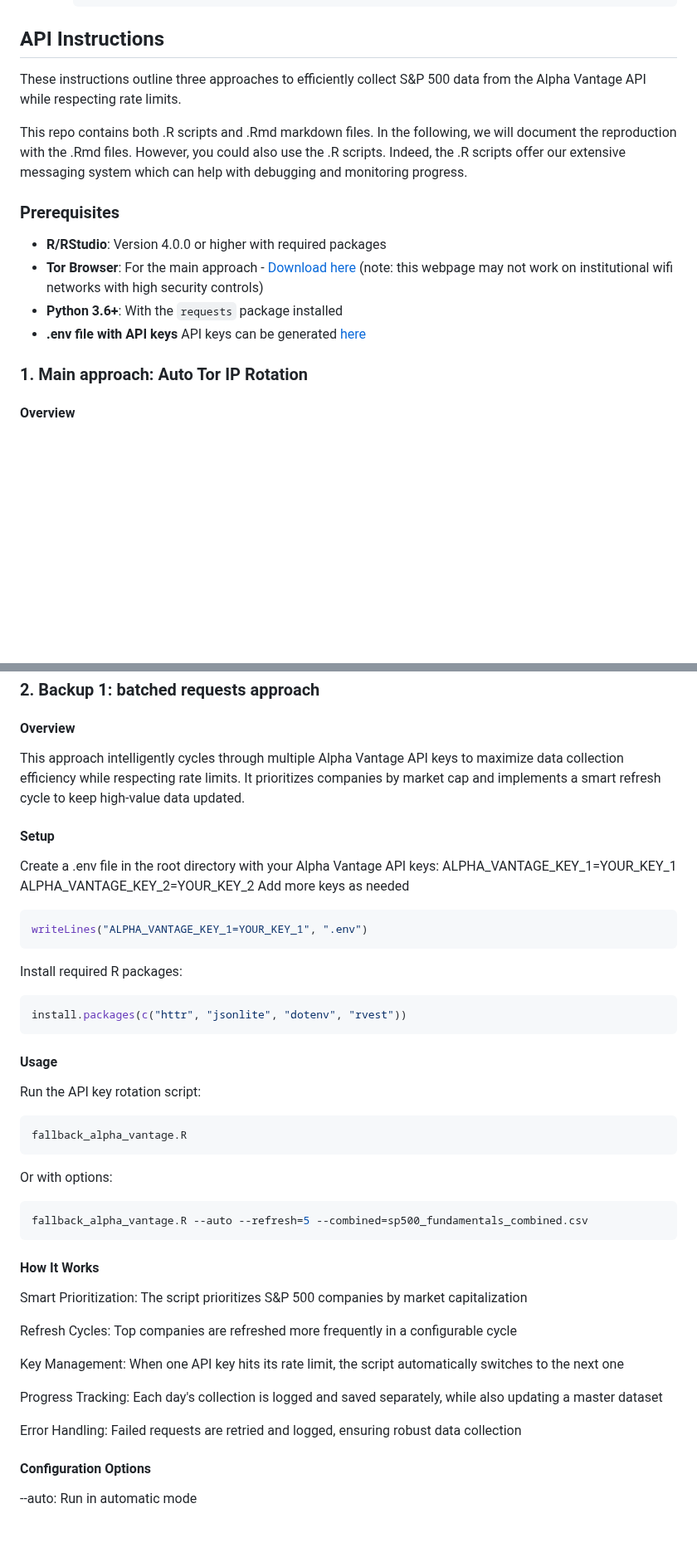
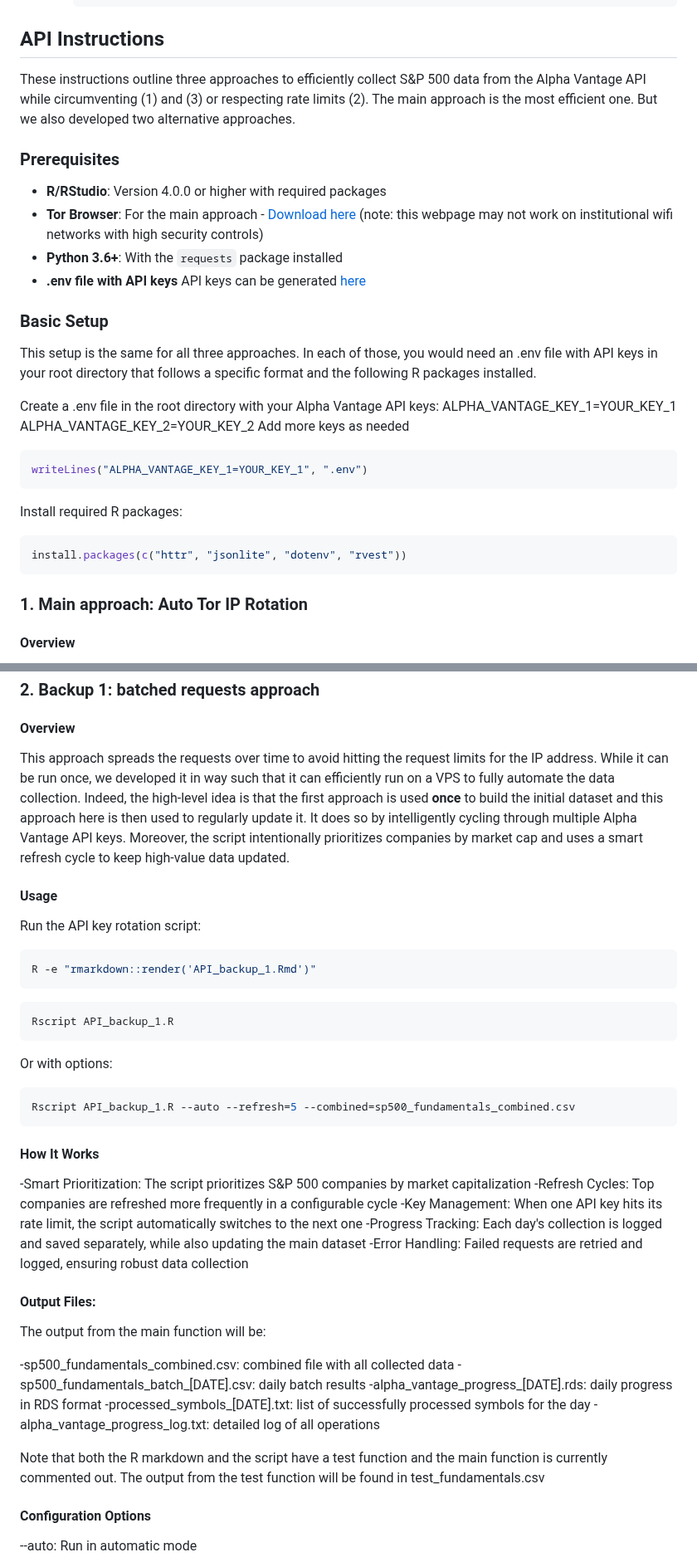
Before and after one commit to isabelmonge/data-harvesting, a Markdown page: README.md, 2 parts joined by grey strips. Shown at 83% size. Drawn GitHub-style; blank space fills up the shorter version.

````diff
--- a/README.md
+++ b/README.md
@@ -92,10 +95,8 @@ The Shiny App can be accessed [here](https://rstockmarketdashboard.shinyapps.io/
 
 ## API Instructions
 
-These instructions outline three approaches to efficiently collect S&P 500 data from the Alpha Vantage API while respecting rate limits.
-
-This repo contains both .R scripts and .Rmd markdown files. In the following, we will document the reproduction with the .Rmd files. However, you could
-also use the .R scripts. Indeed, the .R scripts offer our extensive messaging system which can help with debugging and monitoring progress.
+These instructions outline three approaches to efficiently collect S&P 500 data from the Alpha Vantage API while circumventing (1) and (3) or respecting rate limits (2).
+The main approach is the most efficient one. But we also developed two alternative approaches.
 
 ### Prerequisites
 
@@ -103,6 +104,24 @@ also use the .R scripts. Indeed, the .R scripts offer our extensive messaging sy
 - **Tor Browser**: For the main approach - [Download here](https://www.torproject.org/download/) (note: this webpage may not work on institutional wifi networks with high security controls)
 - **Python 3.6+**: With the `requests` package installed
 - **.env file with API keys** API keys can be generated [here](https://www.alphavantage.co/support/#api-key)
+
+### Basic Setup
+
+This setup is the same for all three approaches. In each of those, you would need an .env file with API keys in your root directory that follows a specific format and the following R packages installed.
+
+Create a .env file in the root directory with your Alpha Vantage API keys:
+ALPHA_VANTAGE_KEY_1=YOUR_KEY_1
+ALPHA_VANTAGE_KEY_2=YOUR_KEY_2
+Add more keys as needed
+
+``` R # Create .env
+writeLines("ALPHA_VANTAGE_KEY_1=YOUR_KEY_1", ".env")
+```
+
+Install required R packages:
+``` R # Install packages
+install.packages(c("httr", "jsonlite", "dotenv", "rvest"))
+```
 
 ### 1. Main approach: Auto Tor IP Rotation
 
@@ -179,45 +198,44 @@ Thus, to force collection of new data for testing purposes, you have three optio
 ### 2. Backup 1: batched requests approach
 
 #### Overview
-This approach intelligently cycles through multiple Alpha Vantage API keys to maximize data collection efficiency while respecting rate limits. It prioritizes companies by market cap and implements a smart refresh cycle to keep high-value data updated.
+This approach spreads the requests over time to avoid hitting the request limits for the IP address. While it can be run once, we developed it in way such that it can efficiently run on a VPS to fully automate the data collection. Indeed, the high-level idea is that the first approach is used **once** to build the initial dataset and this approach here is then used to regularly update it. It does so by intelligently cycling through multiple Alpha Vantage API keys. Moreover, the script intentionally prioritizes companies by market cap and uses a smart refresh cycle to keep high-value data updated.
 
-#### Setup
-
-Create a .env file in the root directory with your Alpha Vantage API keys:
-ALPHA_VANTAGE_KEY_1=YOUR_KEY_1
-ALPHA_VANTAGE_KEY_2=YOUR_KEY_2
-Add more keys as needed
-
-``` R # Create .env
-writeLines("ALPHA_VANTAGE_KEY_1=YOUR_KEY_1", ".env")
-```
-
-Install required R packages:
-``` R # Install packages
-install.packages(c("httr", "jsonlite", "dotenv", "rvest"))
-```
 
 #### Usage
 Run the API key rotation script:
 ``` bash
-fallback_alpha_vantage.R
+R -e "rmarkdown::render('API_backup_1.Rmd')"
 ```
+
+``` bash
+Rscript API_backup_1.R
+```
+
 Or with options:
 ``` bash
-fallback_alpha_vantage.R --auto --refresh=5 --combined=sp500_fundamentals_combined.csv
+Rscript API_backup_1.R --auto --refresh=5 --combined=sp500_fundamentals_combined.csv
 ```
 
 #### How It Works
 
-Smart Prioritization: The script prioritizes S&P 500 companies by market capitalization
+-Smart Prioritization: The script prioritizes S&P 500 companies by market capitalization
+-Refresh Cycles: Top companies are refreshed more frequently in a configurable cycle
+-Key Management: When one API key hits its rate limit, the script automatically switches to the next one
+-Progress Tracking: Each day's collection is logged and saved separately, while also updating the main dataset
+-Error Handling: Failed requests are retried and logged, ensuring robust data collection
 
-Refresh Cycles: Top companies are refreshed more frequently in a configurable cycle
+#### Output Files:
 
-Key Management: When one API key hits its rate limit, the script automatically switches to the next one
+The output from the main function will be:
 
-Progress Tracking: Each day's collection is logged and saved separately, while also updating a master dataset
+-sp500_fundamentals_combined.csv: combined file with all collected data
+-sp500_fundamentals_batch_[DATE].csv: daily batch results
+-alpha_vantage_progress_[DATE].rds: daily progress in RDS format
+-processed_symbols_[DATE].txt: list of successfully processed symbols for the day
+-alpha_vantage_progress_log.txt: detailed log of all operations
 
-Error Handling: Failed requests are retried and logged, ensuring robust data collection
+Note that both the R markdown and the script have a test function and the main function is currently commented out. The output from the test function will be found in test_fundamentals.csv
+
 
 #### Configuration Options
 
````
Also changed, not shown: other parts of README.md (+3 -0 lines).
